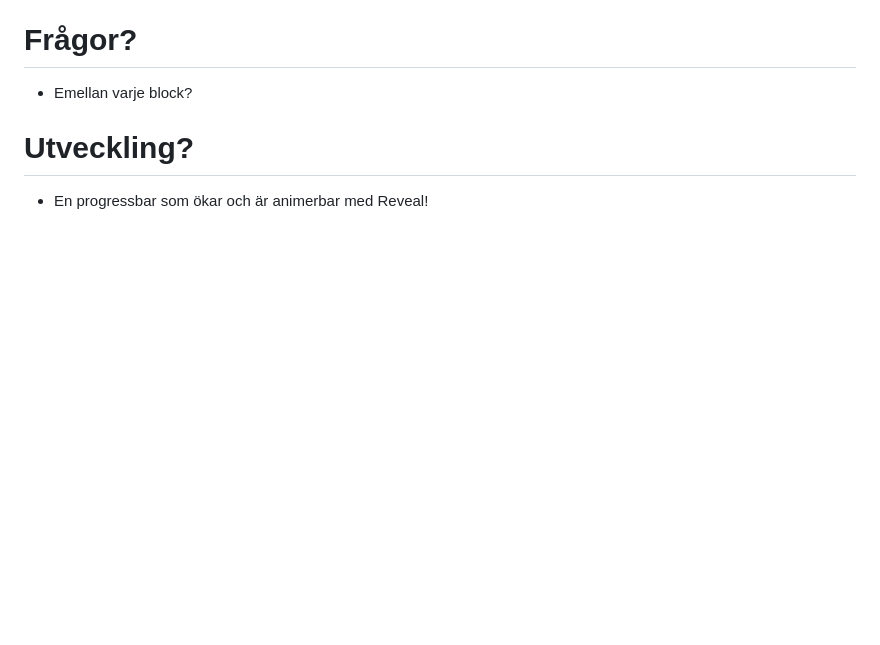
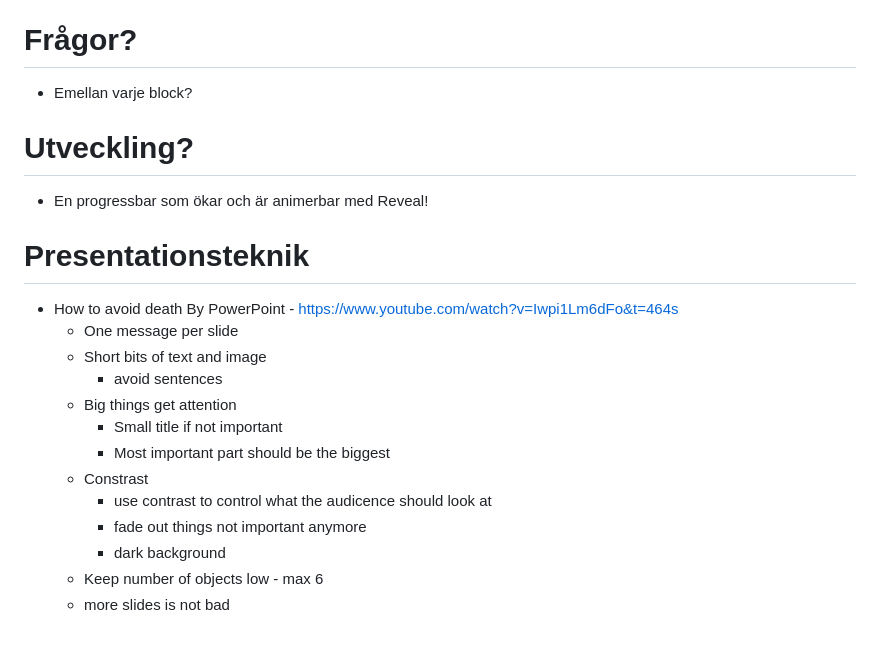
Before and after one commit to HugoGranstrom/alumnpresentation-24-mars-2026, a Markdown page: notes.md, the part around the change. Drawn GitHub-style; blank space fills up the shorter version.

Commit message:
notes from How to avoid death by powerpoint

```diff
--- a/notes.md
+++ b/notes.md
@@ -78,3 +78,18 @@
 
 # Utveckling?
 - En progressbar som ökar och är animerbar med Reveal!
+
+# Presentationsteknik
+- How to avoid death By PowerPoint - https://www.youtube.com/watch?v=Iwpi1Lm6dFo&t=464s
+  - One message per slide
+  - Short bits of text and image
+    - avoid sentences
+  - Big things get attention
+    - Small title if not important
+    - Most important part should be the biggest
+  - Constrast
+    - use contrast to control what the audicence should look at
+    - fade out things not important anymore
+    - dark background
+  - Keep number of objects low - max 6
+  - more slides is not bad
```
